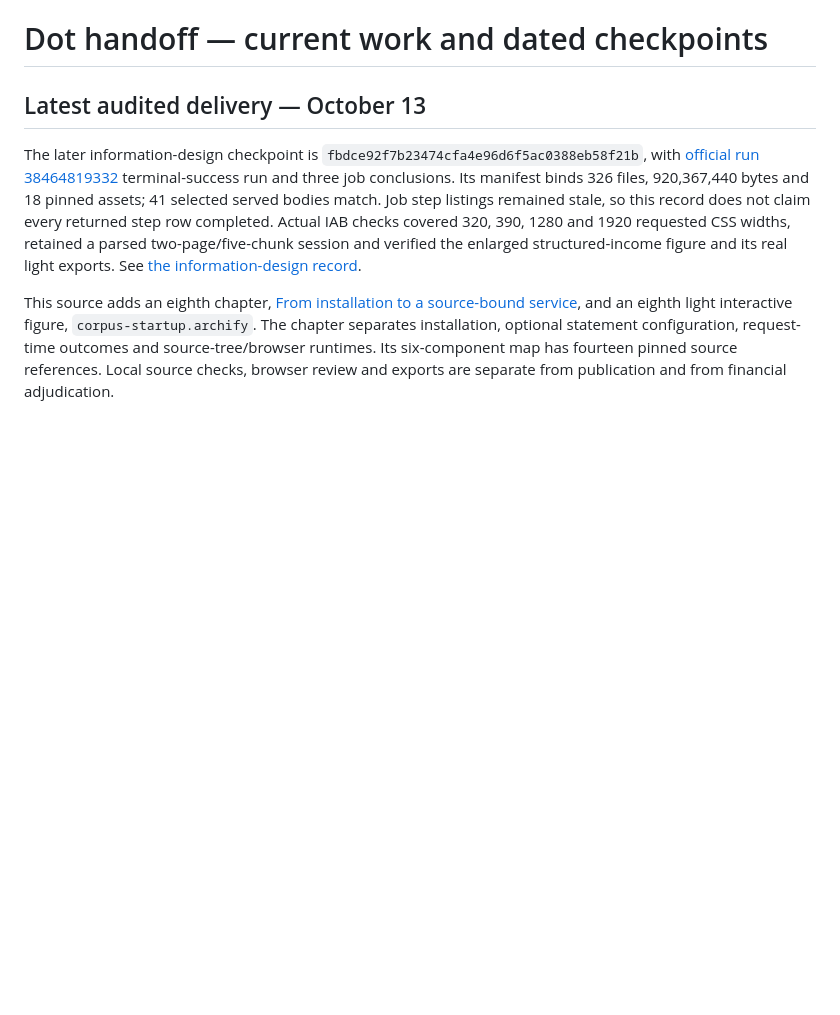
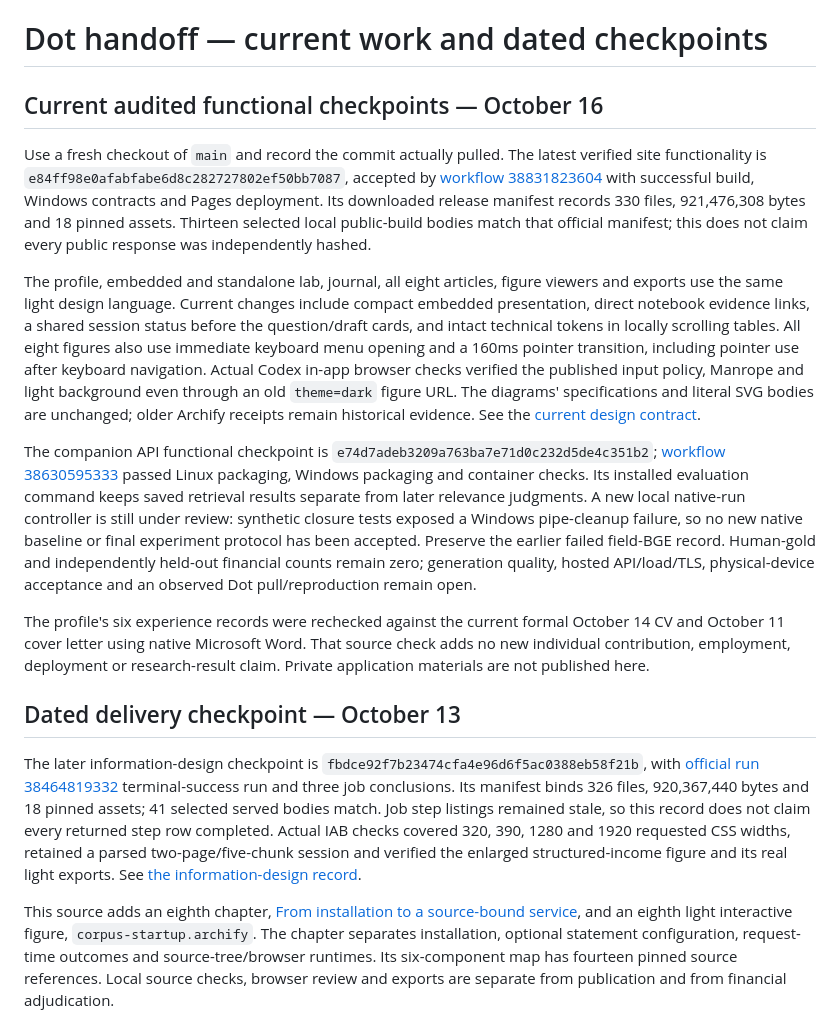
Before and after one commit to 1235357/1235357.github.io, a Markdown page: docs/dot-handoff.md, the part around the change. Rendered like a GitHub page; blank space fills up the shorter version.

Commit message:
docs: refresh portfolio and reproduction checkpoints

```diff
--- a/docs/dot-handoff.md
+++ b/docs/dot-handoff.md
@@ -1,6 +1,45 @@
 # Dot handoff — current work and dated checkpoints
 
-## Latest audited delivery — October 13
+## Current audited functional checkpoints — October 16
+
+Use a fresh checkout of `main` and record the commit actually pulled. The
+latest verified site functionality is
+`e84ff98e0afabfabe6d8c282727802ef50bb7087`, accepted by
+[workflow 38831823604](https://github.com/1235357/1235357.github.io/actions/runs/38831823604)
+with successful build, Windows contracts and Pages deployment. Its downloaded
+release manifest records 330 files, 921,476,308 bytes and 18 pinned assets.
+Thirteen selected local public-build bodies match that official manifest;
+this does not claim every public response was independently hashed.
+
+The profile, embedded and standalone lab, journal, all eight articles, figure
+viewers and exports use the same light design language. Current changes include
+compact embedded presentation, direct notebook evidence links, a shared session
+status before the question/draft cards, and intact technical tokens in locally
+scrolling tables. All eight figures also use immediate keyboard menu opening
+and a 160ms pointer transition, including pointer use after keyboard navigation.
+Actual Codex in-app browser checks verified the published input policy, Manrope
+and light background even through an old `theme=dark` figure URL. The diagrams'
+specifications and literal SVG bodies are unchanged; older Archify receipts
+remain historical evidence. See the [current design contract](2026-10-14-unified-light-site.md).
+
+The companion API functional checkpoint is
+`e74d7adeb3209a763ba7e71d0c232d5de4c351b2`;
+[workflow 38630595333](https://github.com/1235357/nvidia-financial-rag/actions/runs/38630595333)
+passed Linux packaging, Windows packaging and container checks. Its installed
+evaluation command keeps saved retrieval results separate from later relevance
+judgments. A new local native-run controller is still under review: synthetic
+closure tests exposed a Windows pipe-cleanup failure, so no new native baseline
+or final experiment protocol has been accepted. Preserve the earlier failed
+field-BGE record. Human-gold and independently held-out financial counts remain
+zero; generation quality, hosted API/load/TLS, physical-device acceptance and
+an observed Dot pull/reproduction remain open.
+
+The profile's six experience records were rechecked against the current formal
+October 14 CV and October 11 cover letter using native Microsoft Word. That
+source check adds no new individual contribution, employment, deployment or
+research-result claim. Private application materials are not published here.
+
+## Dated delivery checkpoint — October 13
 
 The later information-design checkpoint is `fbdce92f7b23474cfa4e96d6f5ac0388eb58f21b`, with [official run 38464819332](https://github.com/1235357/1235357.github.io/actions/runs/38464819332) terminal-success run and three job conclusions. Its manifest binds 326 files, 920,367,440 bytes and 18 pinned assets; 41 selected served bodies match. Job step listings remained stale, so this record does not claim every returned step row completed. Actual IAB checks covered 320, 390, 1280 and 1920 requested CSS widths, retained a parsed two-page/five-chunk session and verified the enlarged structured-income figure and its real light exports. See [the information-design record](information-design.md).
 
```
Also changed, not shown: README.md (+1 -1 lines).
